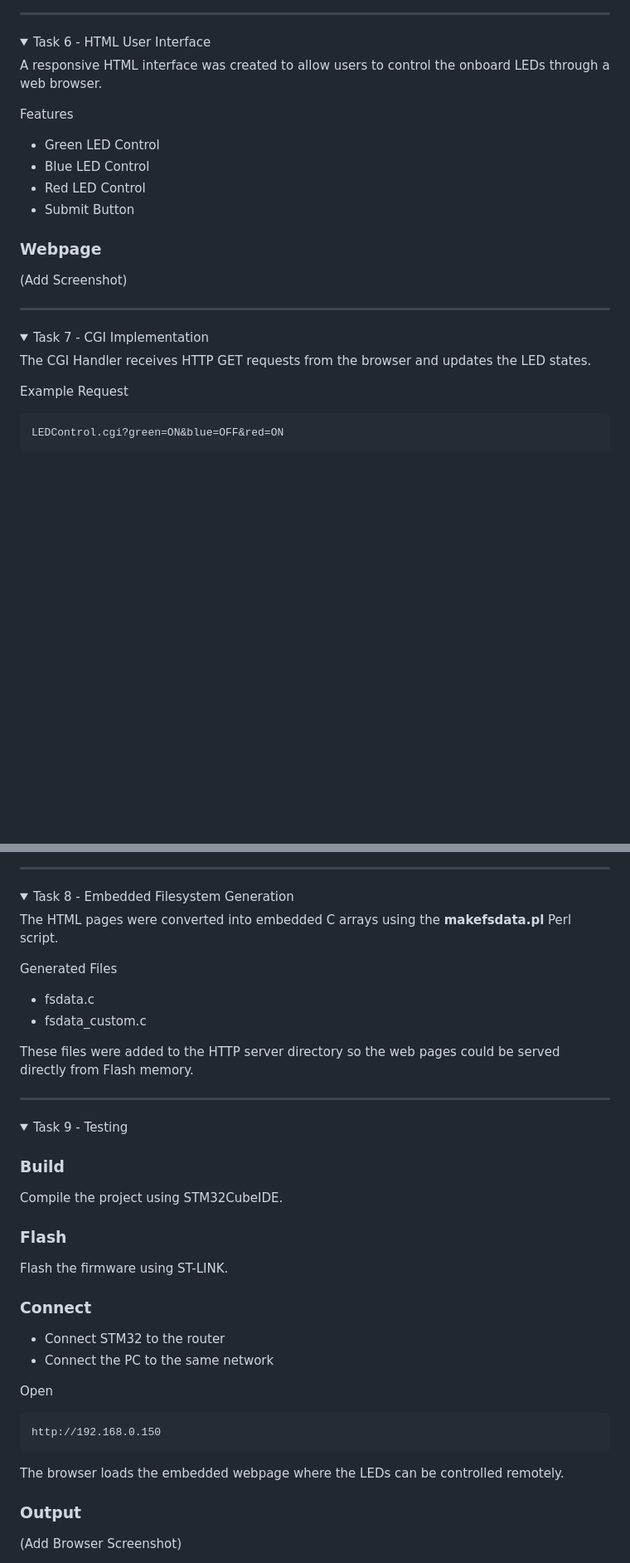
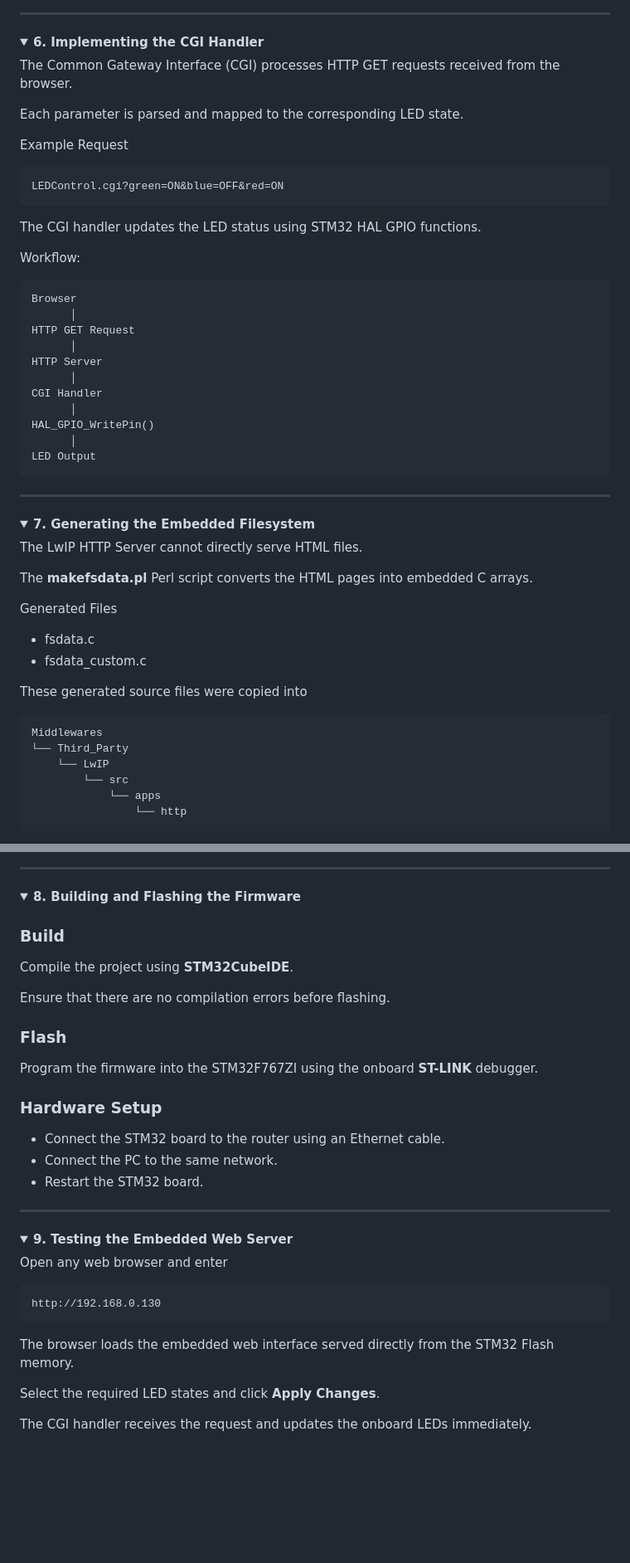
Before and after one commit to svidisha-sahyadri-ece/STM32F767ZI-Ethernet-WebServer, a Markdown page: README.md, 2 parts joined by grey strips. Shown at 83% size. Rendered like a GitHub page; folded sections open; blank space fills up the shorter version.

````diff
--- a/README.md
+++ b/README.md
@@ -201,20 +237,35 @@ Configure the onboard LEDs as GPIO Outputs.
 
 <details>
 
-<summary>Task 6 - HTML User Interface</summary>
+<summary><b>6. Implementing the CGI Handler</b></summary>
 
-A responsive HTML interface was created to allow users to control the onboard LEDs through a web browser.
+The Common Gateway Interface (CGI) processes HTTP GET requests received from the browser.
 
-Features
+Each parameter is parsed and mapped to the corresponding LED state.
 
-- Green LED Control
-- Blue LED Control
-- Red LED Control
-- Submit Button
+Example Request
 
-### Webpage
+```text
+LEDControl.cgi?green=ON&blue=OFF&red=ON
+```
 
-(Add Screenshot)
+The CGI handler updates the LED status using STM32 HAL GPIO functions.
+
+Workflow:
+
+```
+Browser
+      │
+HTTP GET Request
+      │
+HTTP Server
+      │
+CGI Handler
+      │
+HAL_GPIO_WritePin()
+      │
+LED Output
+```
 
 </details>
 
@@ -222,13 +273,25 @@ Features
 
 <details>
 
-<summary>Task 7 - CGI Implementation</summary>
+<summary><b>7. Generating the Embedded Filesystem</b></summary>
 
-The CGI Handler receives HTTP GET requests from the browser and updates the LED states.
+The LwIP HTTP Server cannot directly serve HTML files.
 
-Example Request
+The **makefsdata.pl** Perl script converts the HTML pages into embedded C arrays.
+
+Generated Files
+
+- fsdata.c
+- fsdata_custom.c
+
+These generated source files were copied into
 
 ```
-LEDControl.cgi?green=ON&blue=OFF&red=ON
+Middlewares
+└── Third_Party
+    └── LwIP
+        └── src
+            └── apps
+                └── http
 ```
 
@@ -240,16 +305,23 @@ The handler parses each parameter and controls the GPIO pins using STM32 HAL fun
 
 <details>
 
-<summary>Task 8 - Embedded Filesystem Generation</summary>
+<summary><b>8. Building and Flashing the Firmware</b></summary>
 
-The HTML pages were converted into embedded C arrays using the **makefsdata.pl** Perl script.
+### Build
 
-Generated Files
+Compile the project using **STM32CubeIDE**.
 
-- fsdata.c
-- fsdata_custom.c
+Ensure that there are no compilation errors before flashing.
 
-These files were added to the HTTP server directory so the web pages could be served directly from Flash memory.
+### Flash
+
+Program the firmware into the STM32F767ZI using the onboard **ST-LINK** debugger.
+
+### Hardware Setup
+
+- Connect the STM32 board to the router using an Ethernet cable.
+- Connect the PC to the same network.
+- Restart the STM32 board.
 
 </details>
 
@@ -257,30 +329,17 @@ These files were added to the HTTP server directory so the web pages could be se
 
 <details>
 
-<summary>Task 9 - Testing</summary>
+<summary><b>9. Testing the Embedded Web Server</b></summary>
 
-### Build
+Open any web browser and enter
 
-Compile the project using STM32CubeIDE.
-
-### Flash
-
-Flash the firmware using ST-LINK.
-
-### Connect
-
-- Connect STM32 to the router
-- Connect the PC to the same network
-
-Open
-
-```
-http://192.168.0.150
+```text
+http://192.168.0.130
 ```
 
-The browser loads the embedded webpage where the LEDs can be controlled remotely.
+The browser loads the embedded web interface served directly from the STM32 Flash memory.
 
-### Output
+Select the required LED states and click **Apply Changes**.
 
-(Add Browser Screenshot)
+The CGI handler receives the request and updates the onboard LEDs immediately.
 
````
Also changed, not shown: other parts of README.md (+110 -64 lines).
